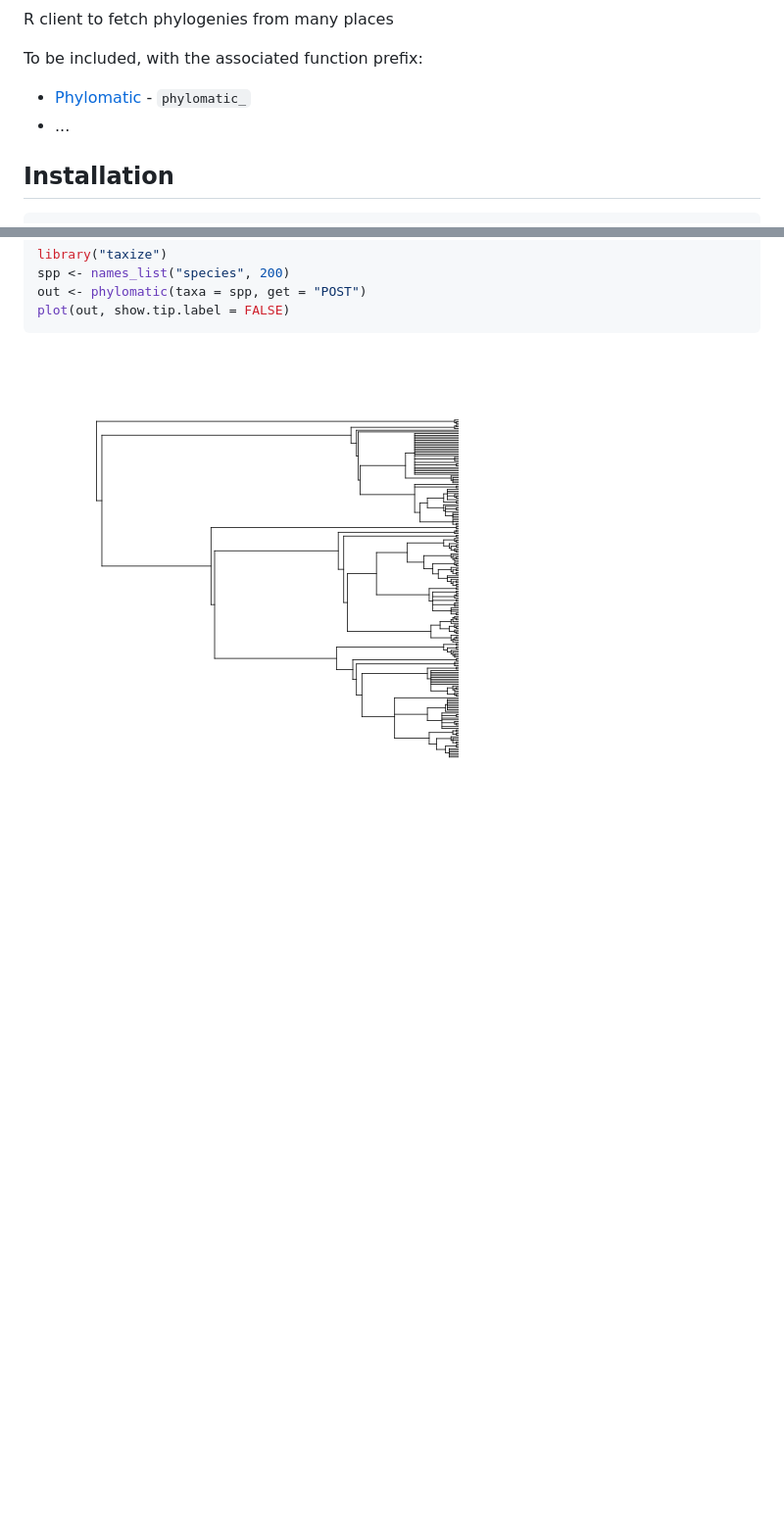
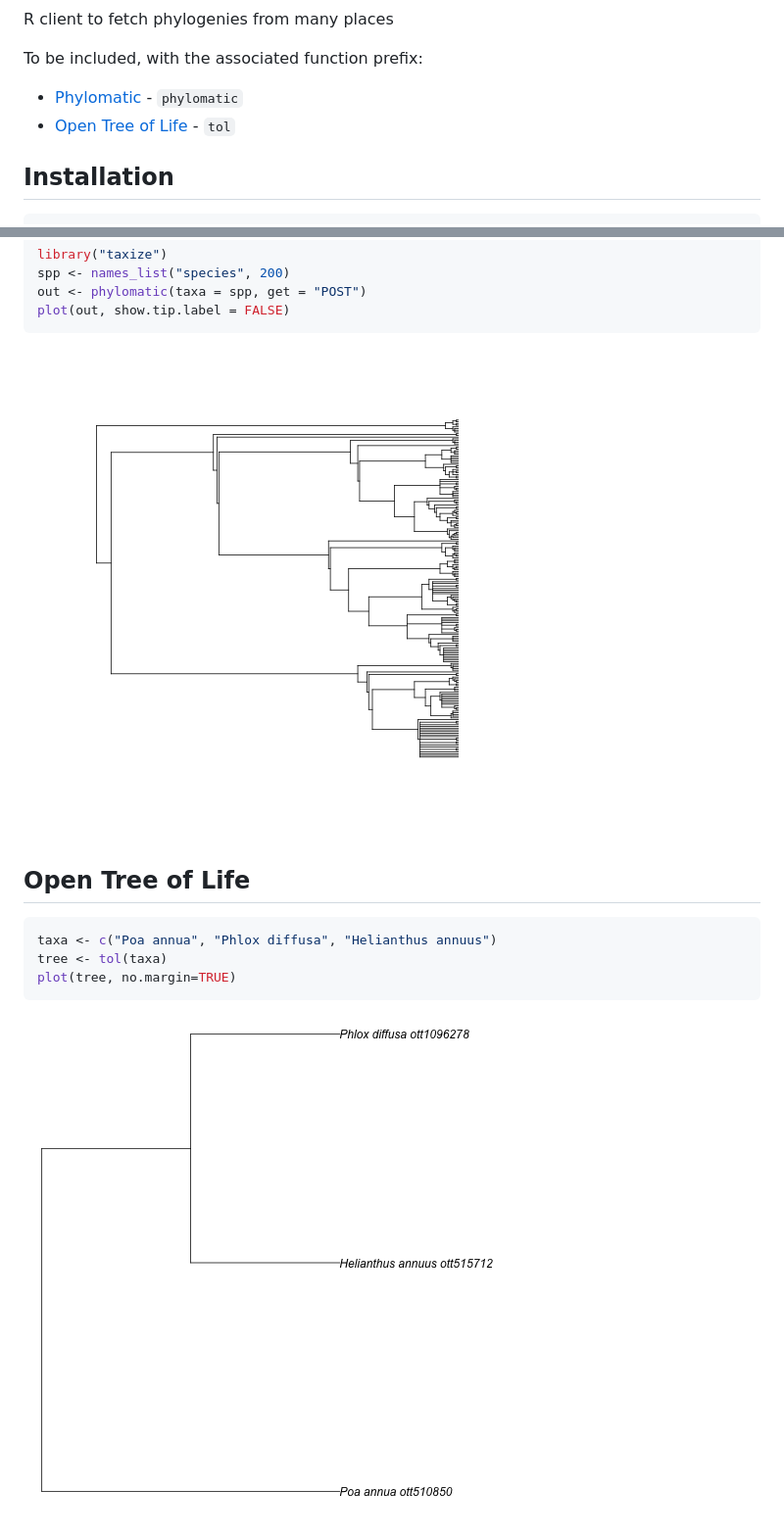
Before and after one commit to ropensci/brranching, a Markdown page: README.md, 2 parts joined by grey strips. Shown: that part at 98% size. Drawn GitHub-style; pictures changed too: inst/img/unnamed-chunk-5-1.png, inst/img/unnamed-chunk-6-1.png (added); blank space fills up the shorter version.

Commit message:
updated readme with tol fxn

````diff
--- a/README.md
+++ b/README.md
@@ -7,8 +7,8 @@ R client to fetch phylogenies from many places
 
 To be included, with the associated function prefix:
 
-* [Phylomatic](http://phylodiversity.net/phylomatic/) - `phylomatic_`
-* ...
+* [Phylomatic](http://phylodiversity.net/phylomatic/) - `phylomatic`
+* [Open Tree of Life](http://blog.opentreeoflife.org/) - `tol`
 
 ## Installation
 
@@ -45,3 +45,14 @@ plot(out, show.tip.label = FALSE)
 ```
 
 ![plot of chunk unnamed-chunk-5](inst/img/unnamed-chunk-5-1.png)
+
+## Open Tree of Life
+
+
+```r
+taxa <- c("Poa annua", "Phlox diffusa", "Helianthus annuus")
+tree <- tol(taxa)
+plot(tree, no.margin=TRUE)
+```
+
+![plot of chunk unnamed-chunk-6](inst/img/unnamed-chunk-6-1.png)
````
Also changed, not shown: 1 other file.
